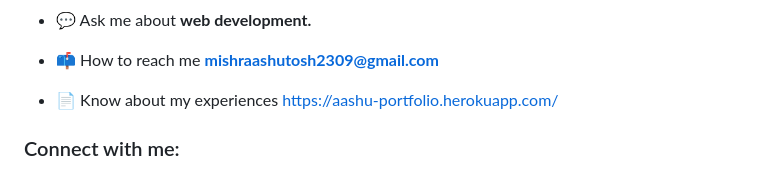
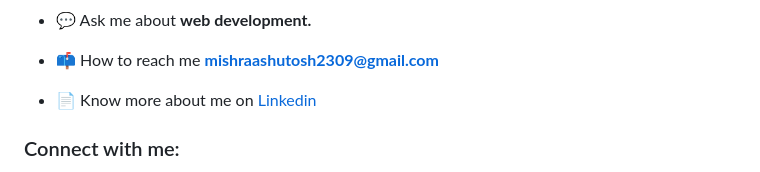
Before and after one commit to Ashu2309/Ashu2309, a Markdown page: README.md, the part around one of its changes. Rendered like a GitHub page.

```diff
--- a/README.md
+++ b/README.md
@@ -17,7 +17,7 @@
 
 - 📫 How to reach me **mishraashutosh2309@gmail.com**
 
-- 📄 Know about my experiences [https://aashu-portfolio.herokuapp.com/](https://aashu-portfolio.herokuapp.com/)
+- 📄 Know more about me on [Linkedin](https://www.linkedin.com/in/ashutosh-mishra-909550218/)
 
 <h3 align="left">Connect with me:</h3>
 <p align="left">
```
Also changed, not shown: other parts of README.md (+2 -15 lines).
